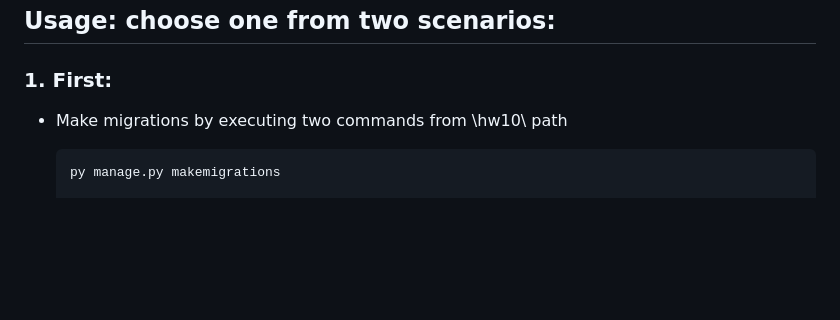
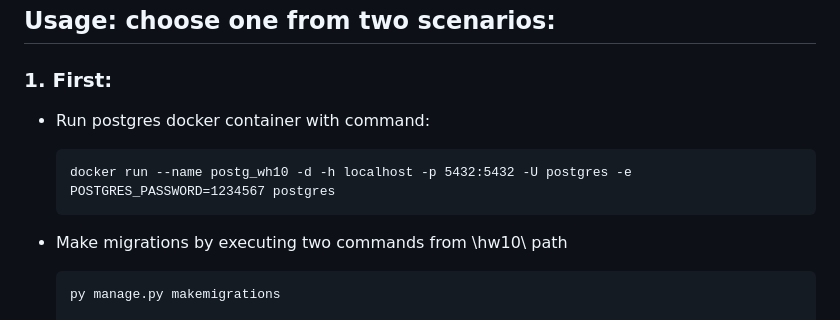
Before and after one commit to DmytroSDV/WEB_HW10, a Markdown page: README.md, the part around the change. GitHub-like rendering; blank space fills up the shorter version.

```diff
--- a/README.md
+++ b/README.md
@@ -1,5 +1,8 @@
 ## Usage: choose one from two scenarios:
 ### 1. First:
+  - Run postgres docker container with command:
+
+        docker run --name postg_wh10 -d -h localhost -p 5432:5432 -U postgres -e POSTGRES_PASSWORD=1234567 postgres
   - Make migrations by executing two commands from \hw10\ path
 
         py manage.py makemigrations
```
